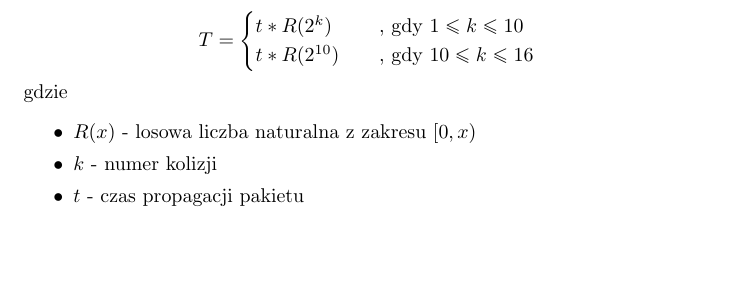
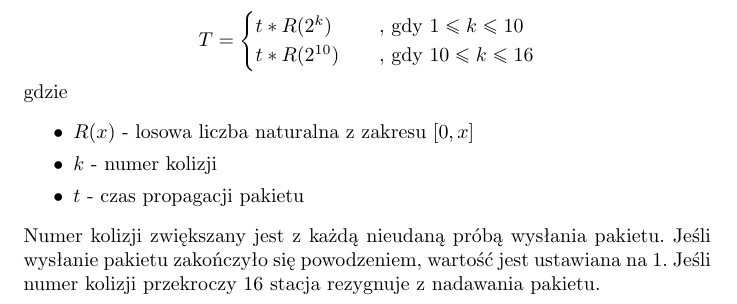
Before and after one commit to dzazef/networking-technologies, a LaTeX document (list3/sprawozdanie/Sprawozdanie3.tex): part of page 4 of 4, cut so that both start at the same text, the shorter picture padded with empty space. Compiled offline with pdfLaTeX.

Commit message:
List3: Update Sprawozdanie3

```diff
--- a/list3/sprawozdanie/Sprawozdanie3.tex
+++ b/list3/sprawozdanie/Sprawozdanie3.tex
@@ -96,11 +96,11 @@ T =
 gdzie
 \begin{itemize}
 \itemsep0em
-\item $R(x)$ - losowa liczba naturalna z zakresu $[0, x)$
+\item $R(x)$ - losowa liczba naturalna z zakresu $[0, x]$
 \item $k$ - numer kolizji
 \item $t$ - czas propagacji pakietu
 \end{itemize}
-
+Numer kolizji zwiększany jest z każdą nieudaną próbą wysłania pakietu. Jeśli wysłanie pakietu zakończyło się powodzeniem, wartość jest ustawiana na 1. Jeśli numer kolizji przekroczy 16 stacja rezygnuje z nadawania pakietu.
 
 
 
```
Also changed, not shown: list3/sprawozdanie/Sprawozdanie3.pdf, 2 other files.
